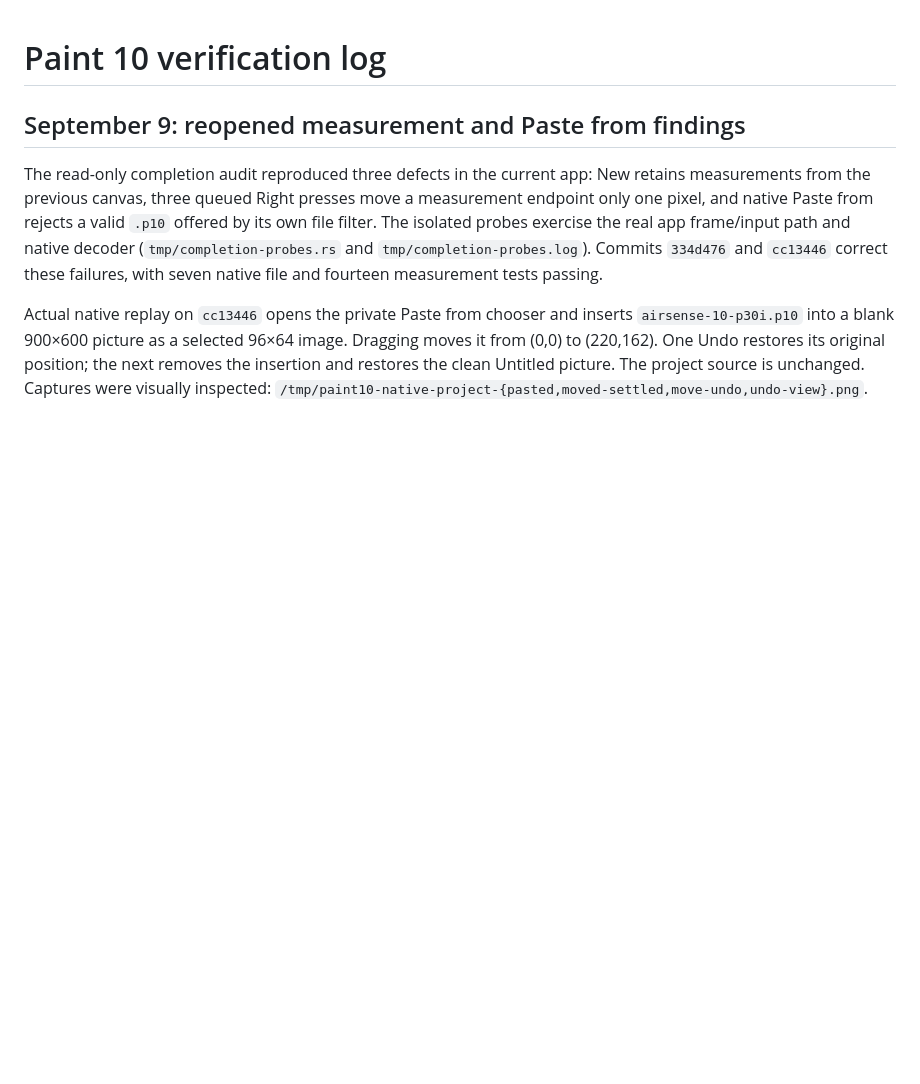
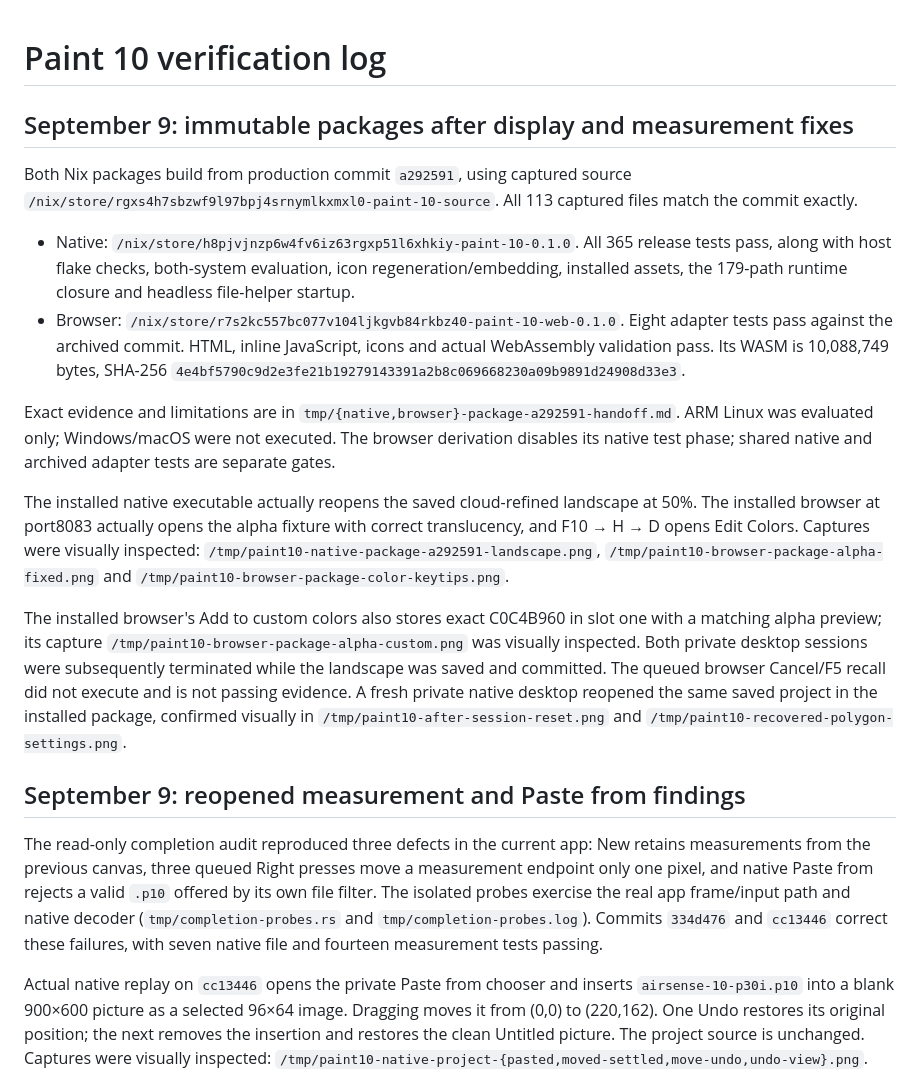
Before and after one commit to eiis1000/paint-10, a Markdown page: TESTING.md, the part around the change. GitHub-like rendering; blank space fills up the shorter version.

Commit message:
Record immutable package audits and restored private test session

```diff
--- a/TESTING.md
+++ b/TESTING.md
@@ -1,4 +1,42 @@
 # Paint 10 verification log
+
+## September 9: immutable packages after display and measurement fixes
+
+Both Nix packages build from production commit `a292591`, using captured source
+`/nix/store/rgxs4h7sbzwf9l97bpj4srnymlkxmxl0-paint-10-source`.
+All 113 captured files match the commit exactly.
+
+- Native: `/nix/store/h8pjvjnzp6w4fv6iz63rgxp51l6xhkiy-paint-10-0.1.0`.
+  All 365 release tests pass, along with host flake checks, both-system
+  evaluation, icon regeneration/embedding, installed assets, the 179-path
+  runtime closure and headless file-helper startup.
+- Browser: `/nix/store/r7s2kc557bc077v104ljkgvb84rkbz40-paint-10-web-0.1.0`.
+  Eight adapter tests pass against the archived commit. HTML, inline JavaScript,
+  icons and actual WebAssembly validation pass. Its WASM is 10,088,749 bytes,
+  SHA-256 `4e4bf5790c9d2e3fe21b19279143391a2b8c069668230a09b9891d24908d33e3`.
+
+Exact evidence and limitations are in
+`tmp/{native,browser}-package-a292591-handoff.md`. ARM Linux was evaluated
+only; Windows/macOS were not executed. The browser derivation disables its
+native test phase; shared native and archived adapter tests are separate gates.
+
+The installed native executable actually reopens the saved cloud-refined
+landscape at 50%. The installed browser at port8083 actually opens the alpha
+fixture with correct translucency, and F10 → H → D opens Edit Colors.
+Captures were visually inspected:
+`/tmp/paint10-native-package-a292591-landscape.png`,
+`/tmp/paint10-browser-package-alpha-fixed.png` and
+`/tmp/paint10-browser-package-color-keytips.png`.
+
+The installed browser's Add to custom colors also stores exact C0C4B960 in
+slot one with a matching alpha preview; its capture
+`/tmp/paint10-browser-package-alpha-custom.png` was visually inspected.
+Both private desktop sessions were subsequently terminated while the landscape
+was saved and committed. The queued browser Cancel/F5 recall did not execute
+and is not passing evidence. A fresh private native desktop reopened the same
+saved project in the installed package, confirmed visually in
+`/tmp/paint10-after-session-reset.png` and
+`/tmp/paint10-recovered-polygon-settings.png`.
 
 ## September 9: reopened measurement and Paste from findings
 
```
Also changed, not shown: PROGRESS.md (+25 -0 lines).
